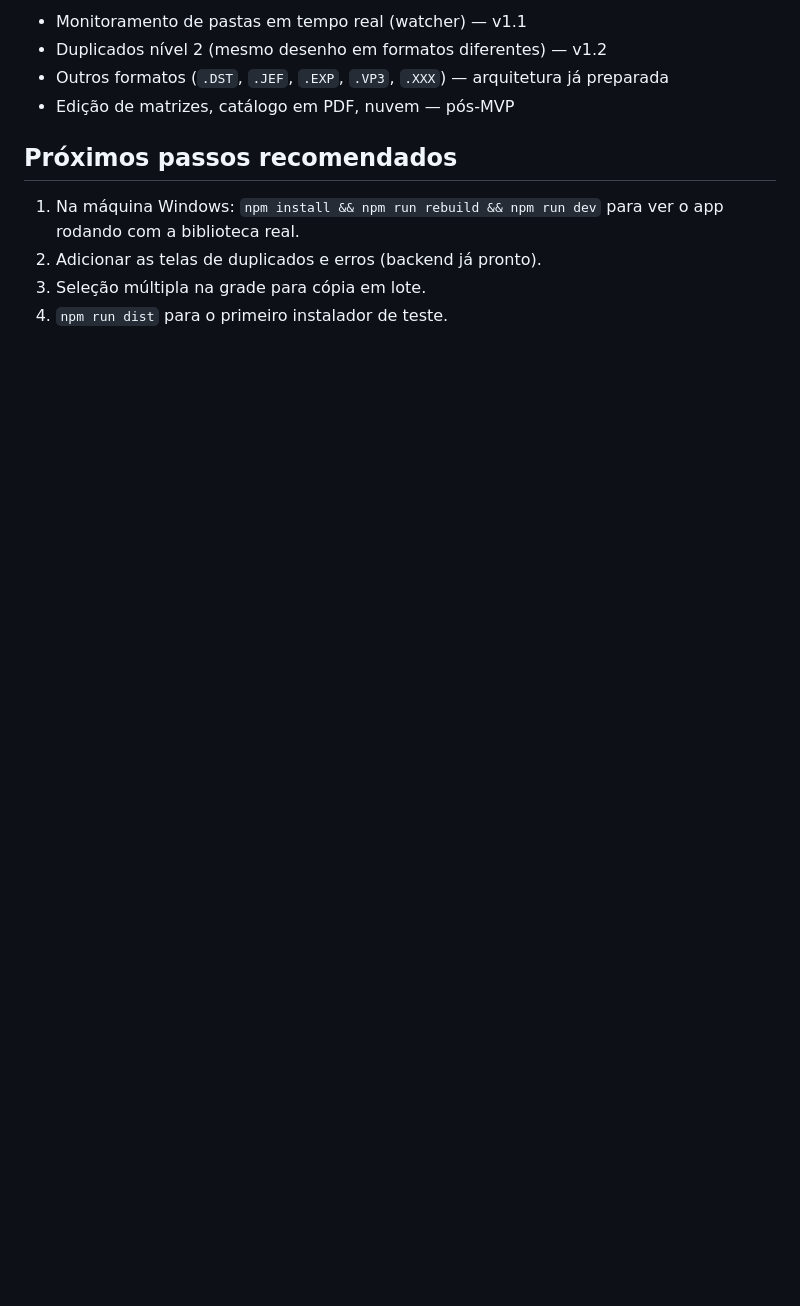
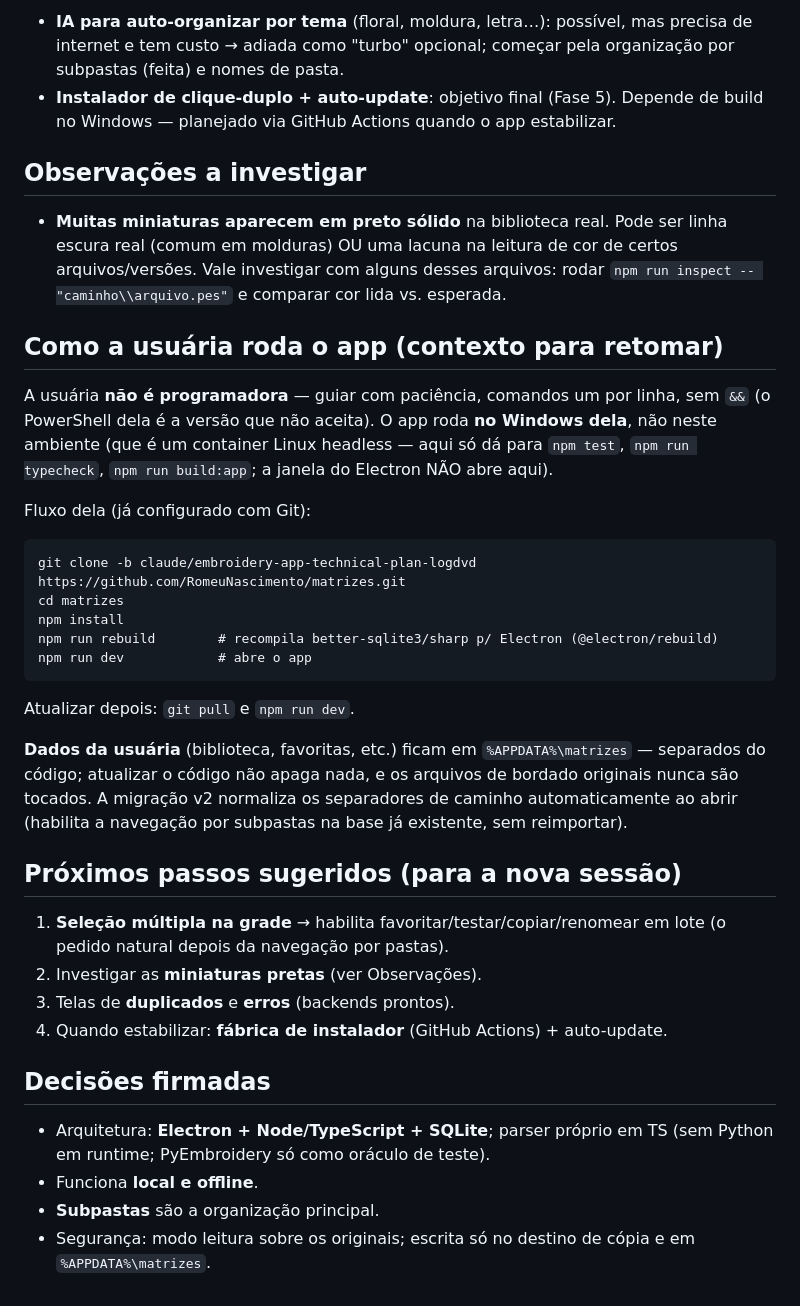
Before and after one commit to RomeuNascimento/matrizes, a Markdown page: docs/STATUS.md, the part around one of its changes. Rendered like a GitHub page; blank space fills up the shorter version.

````diff
--- a/docs/STATUS.md
+++ b/docs/STATUS.md
@@ -49,13 +55,54 @@ Situação por item do checklist do plano. Legenda: ✅ pronto e testado ·
 
-- Monitoramento de pastas em tempo real (watcher) — v1.1
-- Duplicados nível 2 (mesmo desenho em formatos diferentes) — v1.2
-- Outros formatos (`.DST`, `.JEF`, `.EXP`, `.VP3`, `.XXX`) — arquitetura já preparada
-- Edição de matrizes, catálogo em PDF, nuvem — pós-MVP
+- **IA para auto-organizar por tema** (floral, moldura, letra…): possível, mas
+  precisa de internet e tem custo → adiada como "turbo" opcional; começar pela
+  organização por subpastas (feita) e nomes de pasta.
+- **Instalador de clique-duplo + auto-update**: objetivo final (Fase 5). Depende
+  de build no Windows — planejado via GitHub Actions quando o app estabilizar.
 
-## Próximos passos recomendados
+## Observações a investigar
 
-1. Na máquina Windows: `npm install && npm run rebuild && npm run dev` para ver
-   o app rodando com a biblioteca real.
-2. Adicionar as telas de duplicados e erros (backend já pronto).
-3. Seleção múltipla na grade para cópia em lote.
-4. `npm run dist` para o primeiro instalador de teste.
+- **Muitas miniaturas aparecem em preto sólido** na biblioteca real. Pode ser
+  linha escura real (comum em molduras) OU uma lacuna na leitura de cor de
+  certos arquivos/versões. Vale investigar com alguns desses arquivos: rodar
+  `npm run inspect -- "caminho\\arquivo.pes"` e comparar cor lida vs. esperada.
+
+## Como a usuária roda o app (contexto para retomar)
+
+A usuária **não é programadora** — guiar com paciência, comandos um por linha,
+sem `&&` (o PowerShell dela é a versão que não aceita). O app roda **no Windows
+dela**, não neste ambiente (que é um container Linux headless — aqui só dá para
+`npm test`, `npm run typecheck`, `npm run build:app`; a janela do Electron NÃO
+abre aqui).
+
+Fluxo dela (já configurado com Git):
+```
+git clone -b claude/embroidery-app-technical-plan-logdvd https://github.com/RomeuNascimento/matrizes.git
+cd matrizes
+npm install
+npm run rebuild        # recompila better-sqlite3/sharp p/ Electron (@electron/rebuild)
+npm run dev            # abre o app
+```
+Atualizar depois: `git pull` e `npm run dev`.
+
+**Dados da usuária** (biblioteca, favoritas, etc.) ficam em
+`%APPDATA%\matrizes` — separados do código; atualizar o código não apaga nada,
+e os arquivos de bordado originais nunca são tocados. A migração v2 normaliza
+os separadores de caminho automaticamente ao abrir (habilita a navegação por
+subpastas na base já existente, sem reimportar).
+
+## Próximos passos sugeridos (para a nova sessão)
+
+1. **Seleção múltipla na grade** → habilita favoritar/testar/copiar/renomear em
+   lote (o pedido natural depois da navegação por pastas).
+2. Investigar as **miniaturas pretas** (ver Observações).
+3. Telas de **duplicados** e **erros** (backends prontos).
+4. Quando estabilizar: **fábrica de instalador** (GitHub Actions) + auto-update.
+
+## Decisões firmadas
+
+- Arquitetura: **Electron + Node/TypeScript + SQLite**; parser próprio em TS
+  (sem Python em runtime; PyEmbroidery só como oráculo de teste).
+- Funciona **local e offline**.
+- **Subpastas** são a organização principal.
+- Segurança: modo leitura sobre os originais; escrita só no destino de cópia e
+  em `%APPDATA%\matrizes`.
````
Also changed, not shown: other parts of docs/STATUS.md (+34 -28 lines).
